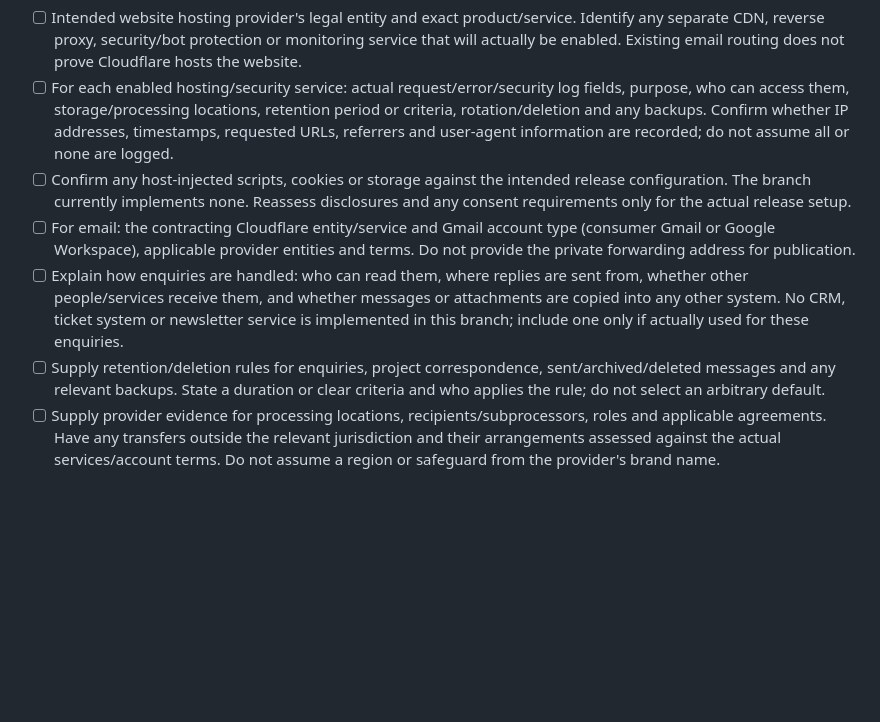
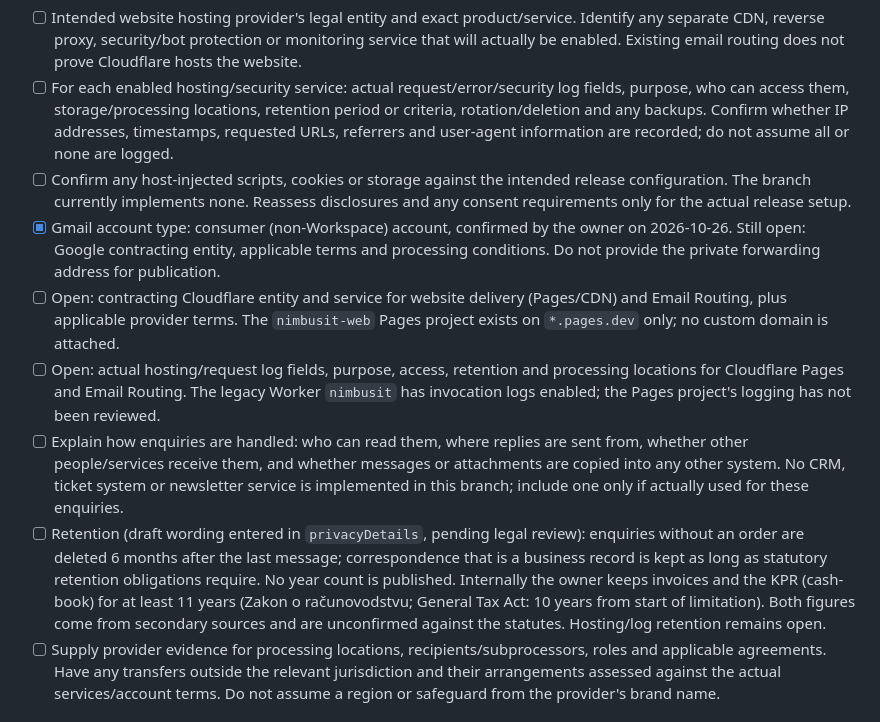
Before and after one commit to alovric98/nimbusIT, a Markdown page: LEGAL-RELEASE-CHECKLIST.md, the part around the change. Drawn GitHub-style; blank space fills up the shorter version.

Commit message:
Record Gmail account type, hosting items and launch redirect plan in legal checklist
Co-Authored-By: Claude Sonnet 5.5 <noreply@anthropic.com>

```diff
--- a/LEGAL-RELEASE-CHECKLIST.md
+++ b/LEGAL-RELEASE-CHECKLIST.md
@@ -41,9 +41,11 @@ Preparation validation: `npm run check` passed with zero errors, warnings or hin
 - [ ] Intended website hosting provider's legal entity and exact product/service. Identify any separate CDN, reverse proxy, security/bot protection or monitoring service that will actually be enabled. Existing email routing does not prove Cloudflare hosts the website.
 - [ ] For each enabled hosting/security service: actual request/error/security log fields, purpose, who can access them, storage/processing locations, retention period or criteria, rotation/deletion and any backups. Confirm whether IP addresses, timestamps, requested URLs, referrers and user-agent information are recorded; do not assume all or none are logged.
 - [ ] Confirm any host-injected scripts, cookies or storage against the intended release configuration. The branch currently implements none. Reassess disclosures and any consent requirements only for the actual release setup.
-- [ ] For email: the contracting Cloudflare entity/service and Gmail account type (consumer Gmail or Google Workspace), applicable provider entities and terms. Do not provide the private forwarding address for publication.
+- [x] Gmail account type: consumer (non-Workspace) account, confirmed by the owner on 2026-10-26. Still open: Google contracting entity, applicable terms and processing conditions. Do not provide the private forwarding address for publication.
+- [ ] Open: contracting Cloudflare entity and service for website delivery (Pages/CDN) and Email Routing, plus applicable provider terms. The `nimbusit-web` Pages project exists on `*.pages.dev` only; no custom domain is attached.
+- [ ] Open: actual hosting/request log fields, purpose, access, retention and processing locations for Cloudflare Pages and Email Routing. The legacy Worker `nimbusit` has invocation logs enabled; the Pages project's logging has not been reviewed.
 - [ ] Explain how enquiries are handled: who can read them, where replies are sent from, whether other people/services receive them, and whether messages or attachments are copied into any other system. No CRM, ticket system or newsletter service is implemented in this branch; include one only if actually used for these enquiries.
-- [ ] Supply retention/deletion rules for enquiries, project correspondence, sent/archived/deleted messages and any relevant backups. State a duration or clear criteria and who applies the rule; do not select an arbitrary default.
+- [ ] Retention (draft wording entered in `privacyDetails`, pending legal review): enquiries without an order are deleted 6 months after the last message; correspondence that is a business record is kept as long as statutory retention obligations require. No year count is published. Internally the owner keeps invoices and the KPR (cash-book) for at least 11 years (Zakon o računovodstvu; General Tax Act: 10 years from start of limitation). Both figures come from secondary sources and are unconfirmed against the statutes. Hosting/log retention remains open.
 - [ ] Supply provider evidence for processing locations, recipients/subprocessors, roles and applicable agreements. Have any transfers outside the relevant jurisdiction and their arrangements assessed against the actual services/account terms. Do not assume a region or safeguard from the provider's brand name.
 
 ## Legal decisions and approved wording still required
```
